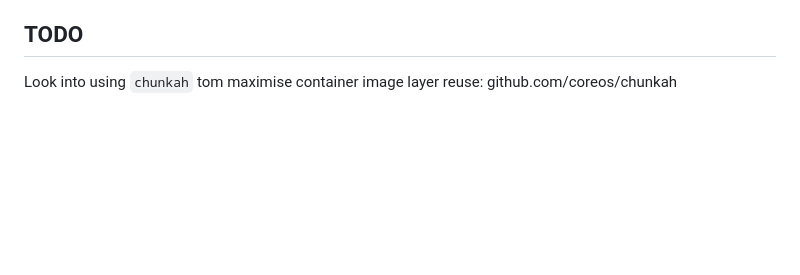
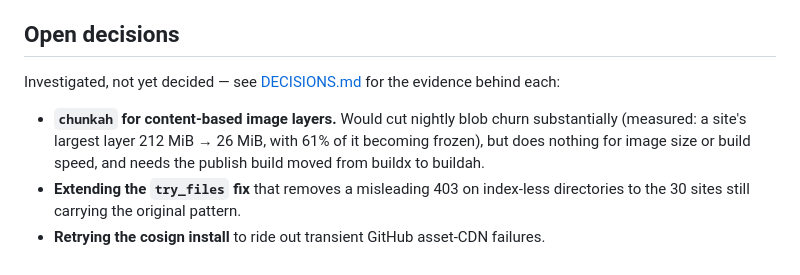
Before and after one commit to kirikae/disco-docs, a Markdown page: README.md, the part around the change. Rendered like a GitHub page; blank space fills up the shorter version.

Commit message:
chore: update README, add DECISIONS for future work

```diff
--- a/README.md
+++ b/README.md
@@ -170,6 +170,15 @@ the references hide in places a quick grep misses (minified attributes without
 quotes, ESM `import` URLs inside inline scripts, and scripts assembled at runtime
 by `createElement`).
 
-## TODO
+## Open decisions
 
-Look into using `chunkah` tom maximise container image layer reuse: github.com/coreos/chunkah
+Investigated, not yet decided — see [DECISIONS.md](DECISIONS.md) for the evidence
+behind each:
+
+- **`chunkah` for content-based image layers.** Would cut nightly blob churn
+  substantially (measured: a site's largest layer 212 MiB → 26 MiB, with 61% of it
+  becoming frozen), but does nothing for image size or build speed, and needs the
+  publish build moved from buildx to buildah.
+- **Extending the `try_files` fix** that removes a misleading 403 on index-less
+  directories to the 30 sites still carrying the original pattern.
+- **Retrying the cosign install** to ride out transient GitHub asset-CDN failures.
```
Also changed, not shown: DECISIONS.md (added, +160 -0 lines).
